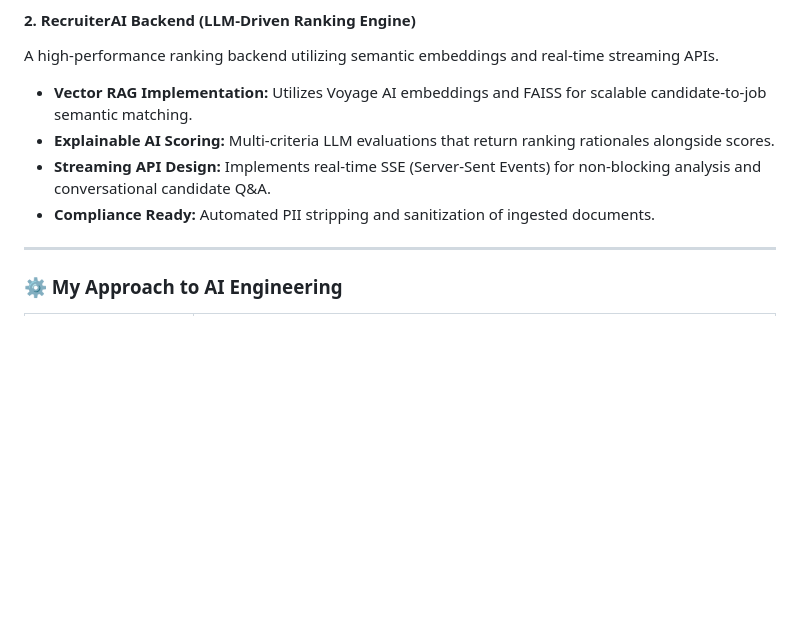
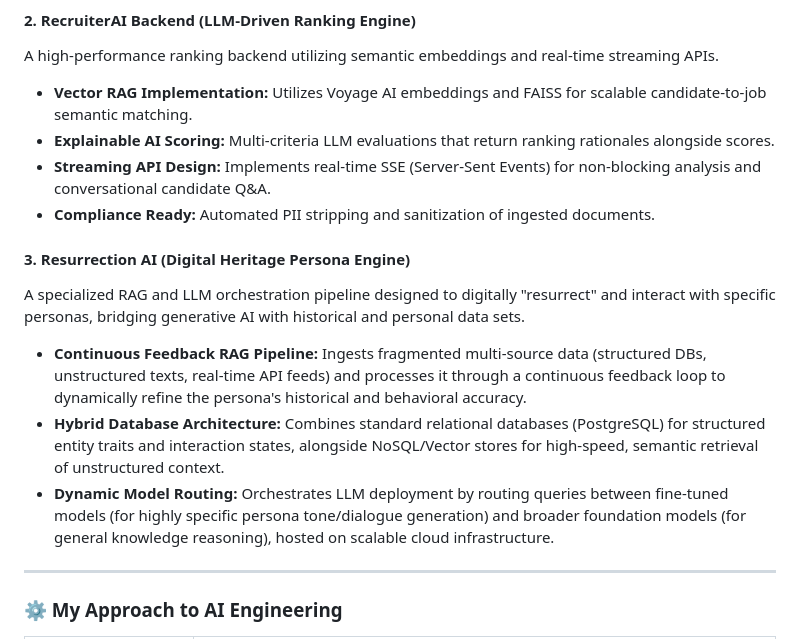
Before and after one commit to sunbulaga0204/sunbulaga0204.github.io, a Markdown page: README.md, the part around the change. Rendered like a GitHub page; blank space fills up the shorter version.

Commit message:
Add Resurrection AI section to README
Added a section on Resurrection AI detailing its features and architecture.

```diff
--- a/README.md
+++ b/README.md
@@ -35,6 +35,12 @@ A high-performance ranking backend utilizing semantic embeddings and real-time s
 * **Streaming API Design:** Implements real-time SSE (Server-Sent Events) for non-blocking analysis and conversational candidate Q&A.
 * **Compliance Ready:** Automated PII stripping and sanitization of ingested documents.
 
+#### 3. Resurrection AI (Digital Heritage Persona Engine)
+A specialized RAG and LLM orchestration pipeline designed to digitally "resurrect" and interact with specific personas, bridging generative AI with historical and personal data sets.
+* **Continuous Feedback RAG Pipeline:** Ingests fragmented multi-source data (structured DBs, unstructured texts, real-time API feeds) and processes it through a continuous feedback loop to dynamically refine the persona's historical and behavioral accuracy.
+* **Hybrid Database Architecture:** Combines standard relational databases (PostgreSQL) for structured entity traits and interaction states, alongside NoSQL/Vector stores for high-speed, semantic retrieval of unstructured context.
+* **Dynamic Model Routing:** Orchestrates LLM deployment by routing queries between fine-tuned models (for highly specific persona tone/dialogue generation) and broader foundation models (for general knowledge reasoning), hosted on scalable cloud infrastructure.
+
 ---
 
 ### ⚙️ My Approach to AI Engineering
```
